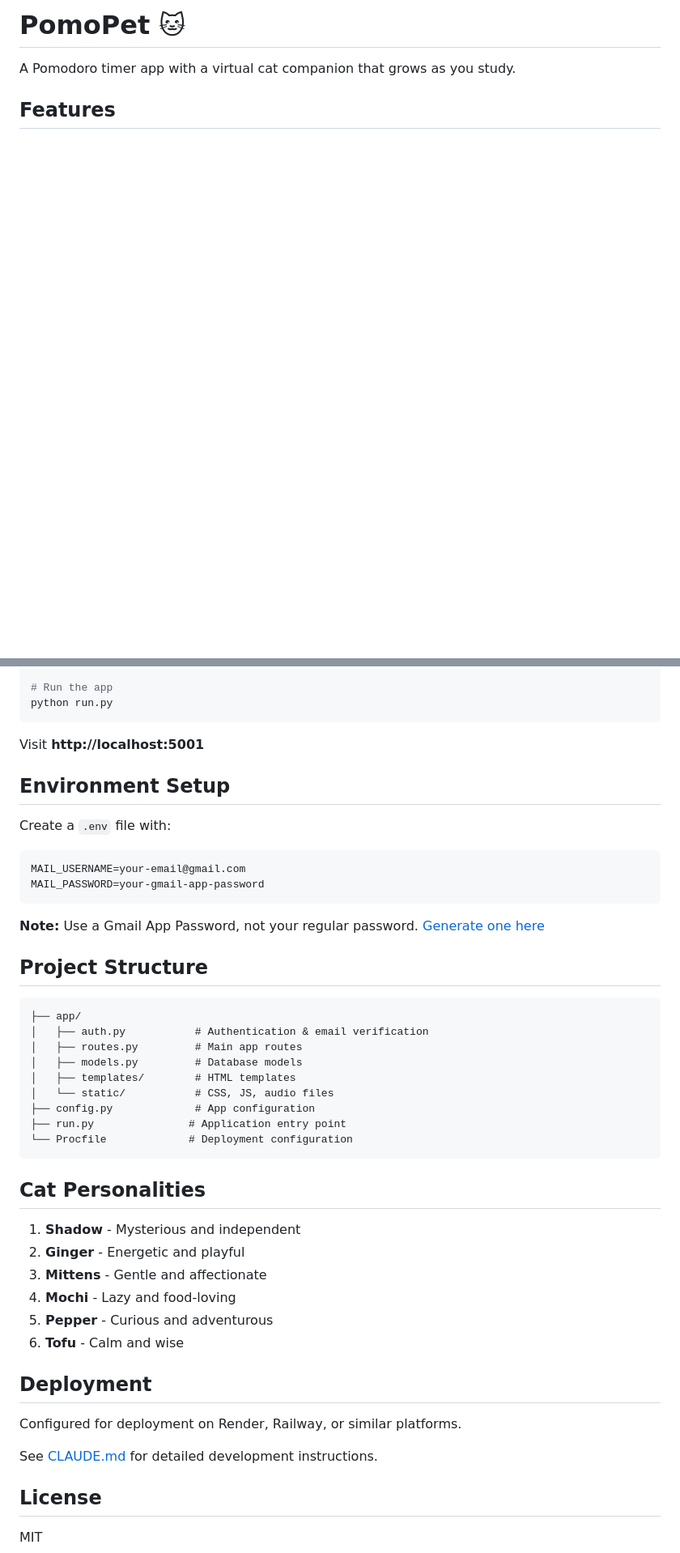
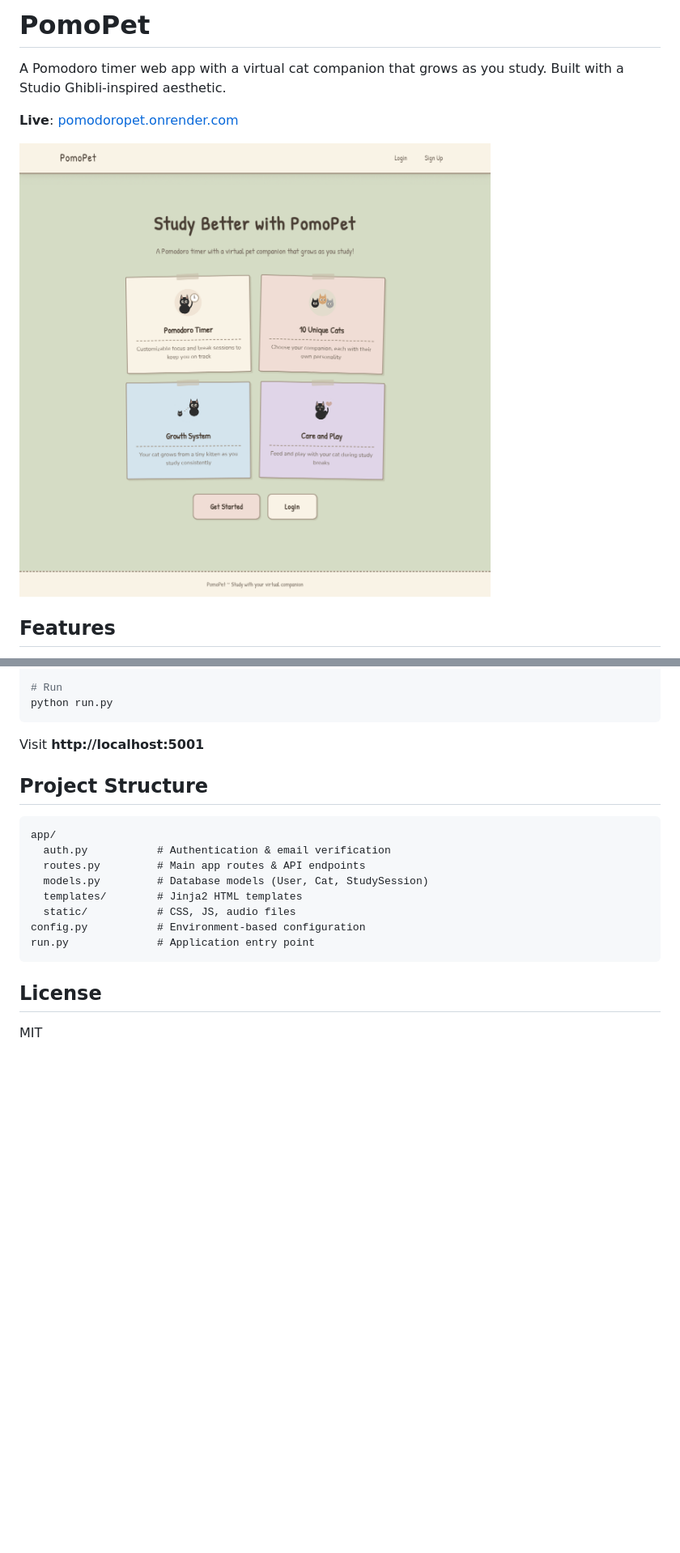
Before and after one commit to pragati-lad/PomodoroPet, a Markdown page: README.md, 2 parts joined by grey strips. Shown at 81% size. GitHub-like rendering; pictures changed too: screenshots/landing.png (added); blank space fills up the shorter version.

````diff
--- a/README.md
+++ b/README.md
@@ -1,6 +1,10 @@
-# PomoPet 🐱
+# PomoPet
 
-A Pomodoro timer app with a virtual cat companion that grows as you study.
+A Pomodoro timer web app with a virtual cat companion that grows as you study. Built with a Studio Ghibli-inspired aesthetic.
+
+**Live**: [pomodoropet.onrender.com](https://pomodoropet.onrender.com)
+
+![Landing Page](screenshots/landing.png)
 
 ## Features
 
@@ -39,49 +60,22 @@ cp .env.example .env
 
-# Run the app
+# Run
 python run.py
 ```
 
 Visit **http://localhost:5001**
 
-## Environment Setup
-
-Create a `.env` file with:
-
-```env
-MAIL_USERNAME=your-email@gmail.com
-MAIL_PASSWORD=your-gmail-app-password
-```
-
-**Note:** Use a Gmail App Password, not your regular password. [Generate one here](https://myaccount.google.com/apppasswords)
-
 ## Project Structure
 
 ```
-├── app/
-│   ├── auth.py           # Authentication & email verification
-│   ├── routes.py         # Main app routes
-│   ├── models.py         # Database models
-│   ├── templates/        # HTML templates
-│   └── static/           # CSS, JS, audio files
-├── config.py             # App configuration
-├── run.py               # Application entry point
-└── Procfile             # Deployment configuration
+app/
+  auth.py           # Authentication & email verification
+  routes.py         # Main app routes & API endpoints
+  models.py         # Database models (User, Cat, StudySession)
+  templates/        # Jinja2 HTML templates
+  static/           # CSS, JS, audio files
+config.py           # Environment-based configuration
+run.py              # Application entry point
 ```
-
-## Cat Personalities
-
-1. **Shadow** - Mysterious and independent
-2. **Ginger** - Energetic and playful
-3. **Mittens** - Gentle and affectionate
-4. **Mochi** - Lazy and food-loving
-5. **Pepper** - Curious and adventurous
-6. **Tofu** - Calm and wise
-
-## Deployment
-
-Configured for deployment on Render, Railway, or similar platforms.
-
-See [CLAUDE.md](CLAUDE.md) for detailed development instructions.
 
 ## License
 
````
Also changed, not shown: other parts of README.md (+39 -22 lines), screenshots/cats.png (added).
